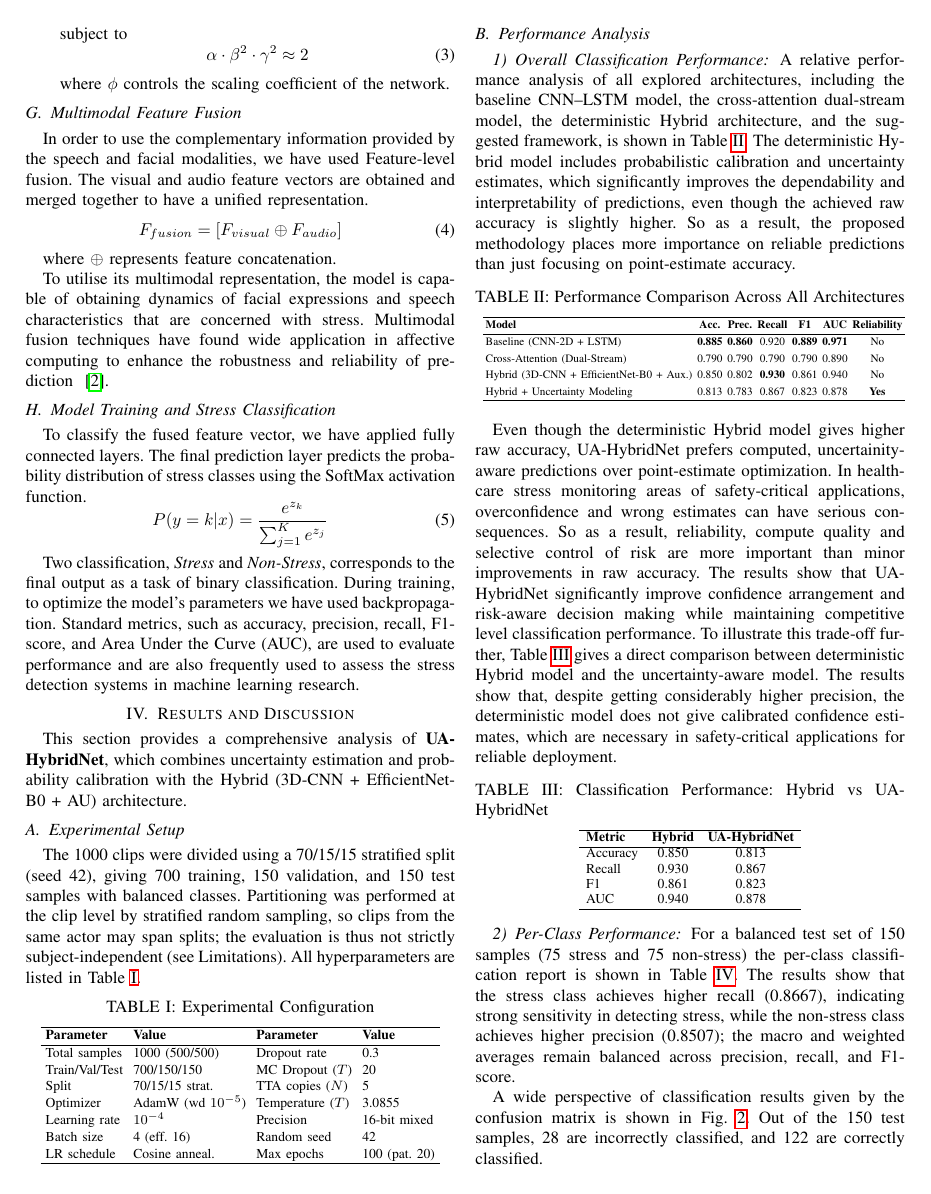
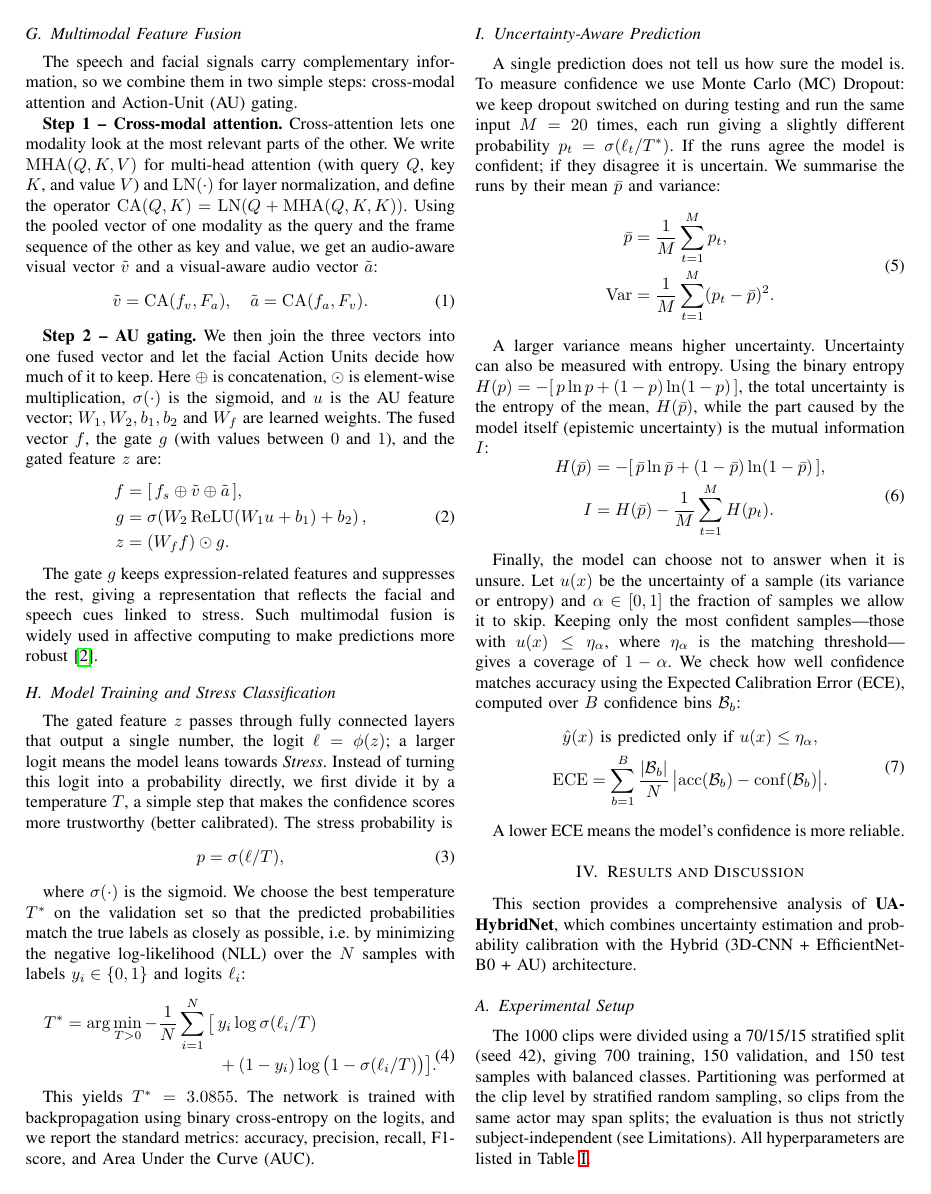
Before and after one commit to surajmeruva0786/fmlds, a LaTeX paper (original.tex): page 4 of 7. Compiled offline with pdfLaTeX.

Commit message:
math equation changes

```diff
--- a/original.tex
+++ b/original.tex
@@ -169,25 +156,70 @@ subject to
-where $\phi$ controls the scaling coefficient of the network.
+In parallel, the acoustic branch encodes speech features into an audio sequence $F_a \in \mathbb{R}^{L_a \times d}$ and a pooled audio vector $f_a \in \mathbb{R}^{d}$, where $L_a$ is the number of audio frames.
 
 \end{itemize}
 
 \subsection{Multimodal Feature Fusion}
 
-In order to use the complementary information provided by the speech and facial modalities, we have used Feature-level fusion. The visual and audio feature vectors are obtained and merged together to have a unified representation.
+The speech and facial signals carry complementary information, so we combine them in two simple steps: cross-modal attention and Action-Unit (AU) gating.
+
+\textbf{Step 1 -- Cross-modal attention.} Cross-attention lets one modality look at the most relevant parts of the other. We write $\mathrm{MHA}(Q,K,V)$ for multi-head attention (with query $Q$, key $K$, and value $V$) and $\mathrm{LN}(\cdot)$ for layer normalization, and define the operator $\mathrm{CA}(Q,K)=\mathrm{LN}(Q+\mathrm{MHA}(Q,K,K))$. Using the pooled vector of one modality as the query and the frame sequence of the other as key and value, we get an audio-aware visual vector $\tilde{v}$ and a visual-aware audio vector $\tilde{a}$:
 \begin{equation}
-F_{fusion} = [F_{visual} \oplus F_{audio}]
+\tilde{v} = \mathrm{CA}(f_v, F_a), \quad \tilde{a} = \mathrm{CA}(f_a, F_v).
 \end{equation}
 
-where $\oplus$ represents feature concatenation.
+\textbf{Step 2 -- AU gating.} We then join the three vectors into one fused vector and let the facial Action Units decide how much of it to keep. Here $\oplus$ is concatenation, $\odot$ is element-wise multiplication, $\sigma(\cdot)$ is the sigmoid, and $u$ is the AU feature vector; $W_1, W_2, b_1, b_2$ and $W_f$ are learned weights. The fused vector $f$, the gate $g$ (with values between $0$ and $1$), and the gated feature $z$ are:
+\begin{equation}
+\begin{aligned}
+f &= [\,f_s \oplus \tilde{v} \oplus \tilde{a}\,], \\
+g &= \sigma\!\left(W_2\,\mathrm{ReLU}(W_1 u + b_1) + b_2\right), \\
+z &= (W_f f) \odot g.
+\end{aligned}
+\end{equation}
 
-To utilise its multimodal representation, the model is capable of obtaining dynamics of facial expressions and speech characteristics that are concerned with stress. Multimodal fusion techniques have found wide application in affective computing to enhance the robustness and reliability of prediction ~\cite{ref2}.
+The gate $g$ keeps expression-related features and suppresses the rest, giving a representation that reflects the facial and speech cues linked to stress. Such multimodal fusion is widely used in affective computing to make predictions more robust~\cite{ref2}.
 \subsection{Model Training and Stress Classification}
 
-To classify the fused feature vector, we have applied fully connected layers. The final prediction layer predicts the probability distribution of stress classes using the SoftMax activation function.
+The gated feature $z$ passes through fully connected layers that output a single number, the logit $\ell = \phi(z)$; a larger logit means the model leans towards \textit{Stress}. Instead of turning this logit into a probability directly, we first divide it by a temperature $T$, a simple step that makes the confidence scores more trustworthy (better calibrated). The stress probability is
 \begin{equation}
-P(y=k|x) = \frac{e^{z_k}}{\sum_{j=1}^{K} e^{z_j}}
+p = \sigma(\ell / T),
 \end{equation}
 
-Two classification, \textit{Stress} and \textit{Non-Stress}, corresponds to the final output as a task of binary classification. During training, to optimize the model's parameters we have used backpropagation. Standard metrics, such as accuracy, precision, recall, F1-score, and Area Under the Curve (AUC), are used to evaluate performance and are also frequently used to assess the stress detection systems in machine learning research.
+where $\sigma(\cdot)$ is the sigmoid. We choose the best temperature $T^{*}$ on the validation set so that the predicted probabilities match the true labels as closely as possible, i.e. by minimizing the negative log-likelihood (NLL) over the $N$ samples with labels $y_i \in \{0,1\}$ and logits $\ell_i$:
+\begin{equation}
+\begin{split}
+T^{*} = \arg\min_{T>0} -\frac{1}{N}\sum_{i=1}^{N}\big[\, & y_i \log \sigma(\ell_i/T) \\
+& + (1-y_i)\log\big(1-\sigma(\ell_i/T)\big) \big].
+\end{split}
+\end{equation}
+
+This yields $T^{*}=3.0855$. The network is trained with backpropagation using binary cross-entropy on the logits, and we report the standard metrics: accuracy, precision, recall, F1-score, and Area Under the Curve (AUC).
+
+\subsection{Uncertainty-Aware Prediction}
+
+A single prediction does not tell us how sure the model is. To measure confidence we use Monte Carlo (MC) Dropout: we keep dropout switched on during testing and run the same input $M=20$ times, each run giving a slightly different probability $p_t = \sigma(\ell_t/T^{*})$. If the runs agree the model is confident; if they disagree it is uncertain. We summarise the runs by their mean $\bar{p}$ and variance:
+\begin{equation}
+\begin{aligned}
+\bar{p} &= \frac{1}{M}\sum_{t=1}^{M} p_t, \\
+\mathrm{Var} &= \frac{1}{M}\sum_{t=1}^{M} (p_t - \bar{p})^2.
+\end{aligned}
+\end{equation}
+
+A larger variance means higher uncertainty. Uncertainty can also be measured with entropy. Using the binary entropy $H(p) = -[\,p\ln p + (1-p)\ln(1-p)\,]$, the total uncertainty is the entropy of the mean, $H(\bar{p})$, while the part caused by the model itself (epistemic uncertainty) is the mutual information $I$:
+\begin{equation}
+\begin{aligned}
+H(\bar{p}) &= -[\,\bar{p}\ln\bar{p} + (1-\bar{p})\ln(1-\bar{p})\,], \\
+I &= H(\bar{p}) - \frac{1}{M}\sum_{t=1}^{M} H(p_t).
+\end{aligned}
+\end{equation}
+
+Finally, the model can choose not to answer when it is unsure. Let $u(x)$ be the uncertainty of a sample (its variance or entropy) and $\alpha \in [0,1]$ the fraction of samples we allow it to skip. Keeping only the most confident samples---those with $u(x) \le \eta_\alpha$, where $\eta_\alpha$ is the matching threshold---gives a coverage of $1-\alpha$. We check how well confidence matches accuracy using the Expected Calibration Error (ECE), computed over $B$ confidence bins $\mathcal{B}_b$:
+\begin{equation}
+\begin{gathered}
+\hat{y}(x)\ \text{is predicted only if}\ u(x) \le \eta_\alpha, \\
+\mathrm{ECE} = \sum_{b=1}^{B} \frac{|\mathcal{B}_b|}{N}\,\big|\mathrm{acc}(\mathcal{B}_b) - \mathrm{conf}(\mathcal{B}_b)\big|.
+\end{gathered}
+\end{equation}
+
+A lower ECE means the model's confidence is more reliable.
 
 \section{Results and Discussion}
 
```
Also changed, not shown: original.tex (21 more changed lines).
